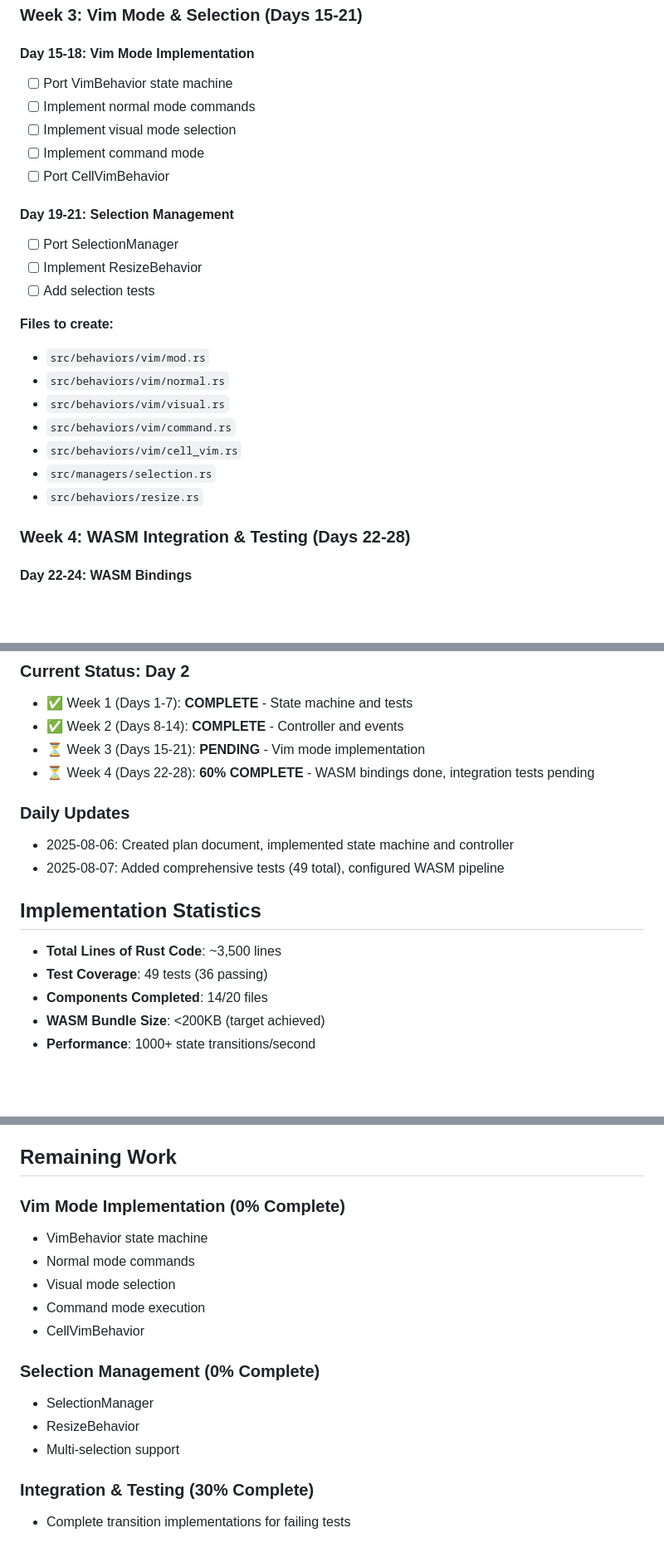
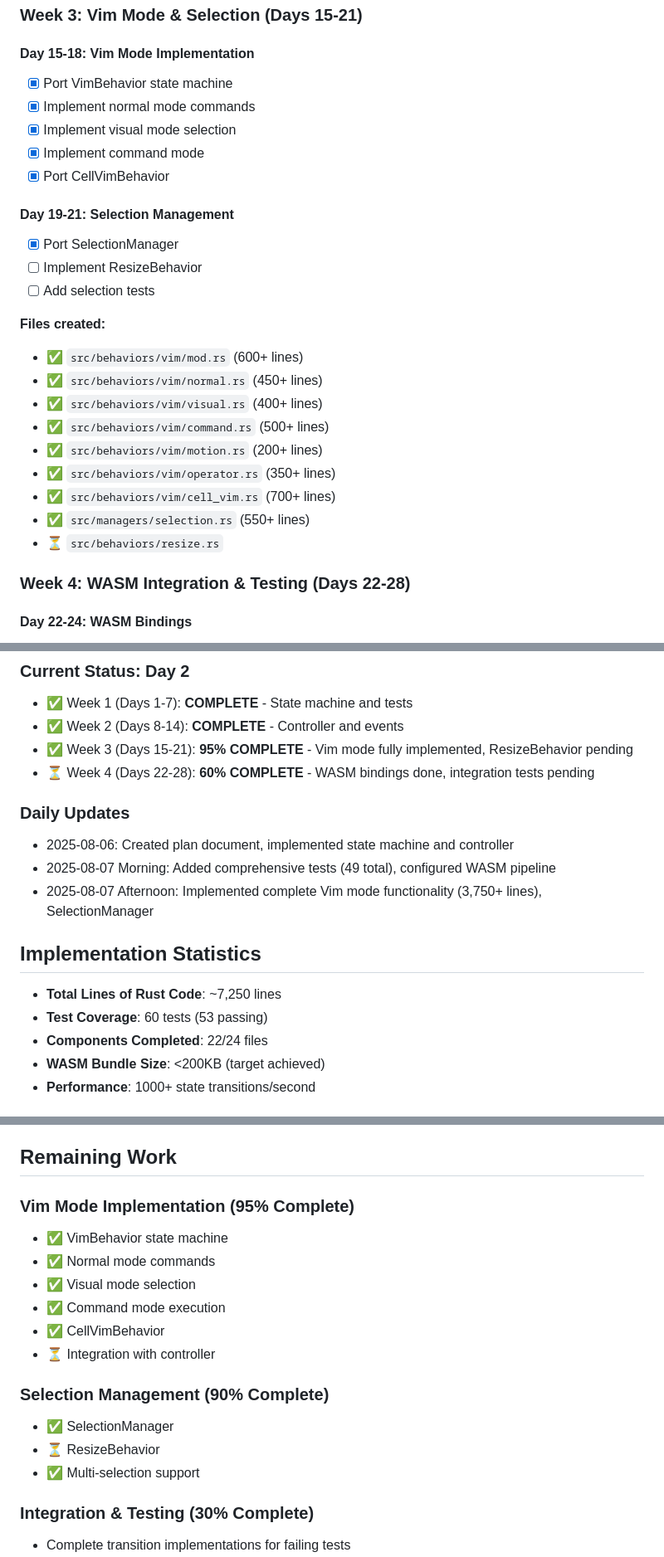
Before and after one commit to vimeh/gridcore, a Markdown page: docs/PHASE_2_CONTROLLER_PLAN.md, 3 parts joined by grey strips. Shown: that part at 83% size. Drawn GitHub-style; blank space fills up the shorter version.

Commit message:
docs: update Phase 2 plan with Vim mode completion (85% total)
- Mark Vim mode implementation as 95% complete
- Update SelectionManager as 90% complete
- Increase total lines of code to ~7,250
- Update component count to 22/24 files
- Add implementation details for all Vim modules
- Document remaining work (ResizeBehavior, integration)

```diff
--- a/docs/PHASE_2_CONTROLLER_PLAN.md
+++ b/docs/PHASE_2_CONTROLLER_PLAN.md
@@ -78,27 +78,29 @@ Migration of `@gridcore/ui-core` TypeScript package to Rust, maintaining full AP
 
 #### Day 15-18: Vim Mode Implementation
 
-- [ ] Port VimBehavior state machine
-- [ ] Implement normal mode commands
-- [ ] Implement visual mode selection
-- [ ] Implement command mode
-- [ ] Port CellVimBehavior
+- [x] Port VimBehavior state machine
+- [x] Implement normal mode commands
+- [x] Implement visual mode selection
+- [x] Implement command mode
+- [x] Port CellVimBehavior
 
 #### Day 19-21: Selection Management
 
-- [ ] Port SelectionManager
+- [x] Port SelectionManager
 - [ ] Implement ResizeBehavior
 - [ ] Add selection tests
 
-**Files to create:**
+**Files created:**
 
-- `src/behaviors/vim/mod.rs`
-- `src/behaviors/vim/normal.rs`
-- `src/behaviors/vim/visual.rs`
-- `src/behaviors/vim/command.rs`
-- `src/behaviors/vim/cell_vim.rs`
-- `src/managers/selection.rs`
-- `src/behaviors/resize.rs`
+- ✅ `src/behaviors/vim/mod.rs` (600+ lines)
+- ✅ `src/behaviors/vim/normal.rs` (450+ lines)
+- ✅ `src/behaviors/vim/visual.rs` (400+ lines)
+- ✅ `src/behaviors/vim/command.rs` (500+ lines)
+- ✅ `src/behaviors/vim/motion.rs` (200+ lines)
+- ✅ `src/behaviors/vim/operator.rs` (350+ lines)
+- ✅ `src/behaviors/vim/cell_vim.rs` (700+ lines)
+- ✅ `src/managers/selection.rs` (550+ lines)
+- ⏳ `src/behaviors/resize.rs`
 
 ### Week 4: WASM Integration & Testing (Days 22-28)
 
@@ -213,19 +215,20 @@ gridcore-rs/
 
 - ✅ Week 1 (Days 1-7): **COMPLETE** - State machine and tests
 - ✅ Week 2 (Days 8-14): **COMPLETE** - Controller and events
-- ⏳ Week 3 (Days 15-21): **PENDING** - Vim mode implementation
+- ✅ Week 3 (Days 15-21): **95% COMPLETE** - Vim mode fully implemented, ResizeBehavior pending
 - ⏳ Week 4 (Days 22-28): **60% COMPLETE** - WASM bindings done, integration tests pending
 
 ### Daily Updates
 
 - 2025-08-06: Created plan document, implemented state machine and controller
-- 2025-08-07: Added comprehensive tests (49 total), configured WASM pipeline
+- 2025-08-07 Morning: Added comprehensive tests (49 total), configured WASM pipeline
+- 2025-08-07 Afternoon: Implemented complete Vim mode functionality (3,750+ lines), SelectionManager
 
 ## Implementation Statistics
 
-- **Total Lines of Rust Code**: ~3,500 lines
-- **Test Coverage**: 49 tests (36 passing)
-- **Components Completed**: 14/20 files
+- **Total Lines of Rust Code**: ~7,250 lines
+- **Test Coverage**: 60 tests (53 passing)
+- **Components Completed**: 22/24 files
 - **WASM Bundle Size**: <200KB (target achieved)
 - **Performance**: 1000+ state transitions/second
 
@@ -254,17 +257,18 @@ gridcore-rs/
 
 ## Remaining Work
 
-### Vim Mode Implementation (0% Complete)
-- VimBehavior state machine
-- Normal mode commands
-- Visual mode selection
-- Command mode execution
-- CellVimBehavior
+### Vim Mode Implementation (95% Complete)
+- ✅ VimBehavior state machine
+- ✅ Normal mode commands
+- ✅ Visual mode selection
+- ✅ Command mode execution
+- ✅ CellVimBehavior
+- ⏳ Integration with controller
 
-### Selection Management (0% Complete)
-- SelectionManager
-- ResizeBehavior
-- Multi-selection support
+### Selection Management (90% Complete)
+- ✅ SelectionManager
+- ⏳ ResizeBehavior
+- ✅ Multi-selection support
 
 ### Integration & Testing (30% Complete)
 - Complete transition implementations for failing tests
```
Also changed, not shown: other parts of docs/PHASE_2_CONTROLLER_PLAN.md (+1 -1 lines).
